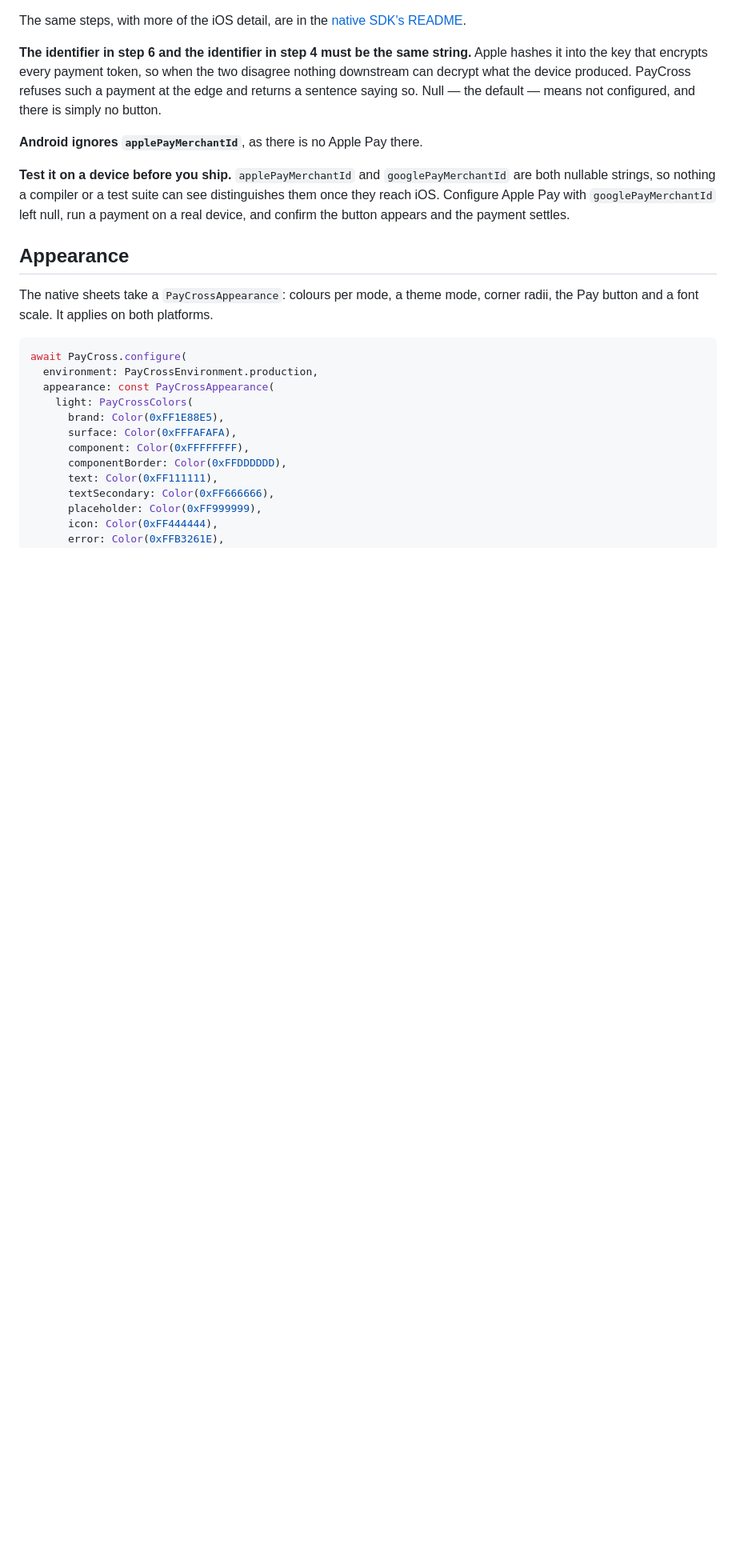
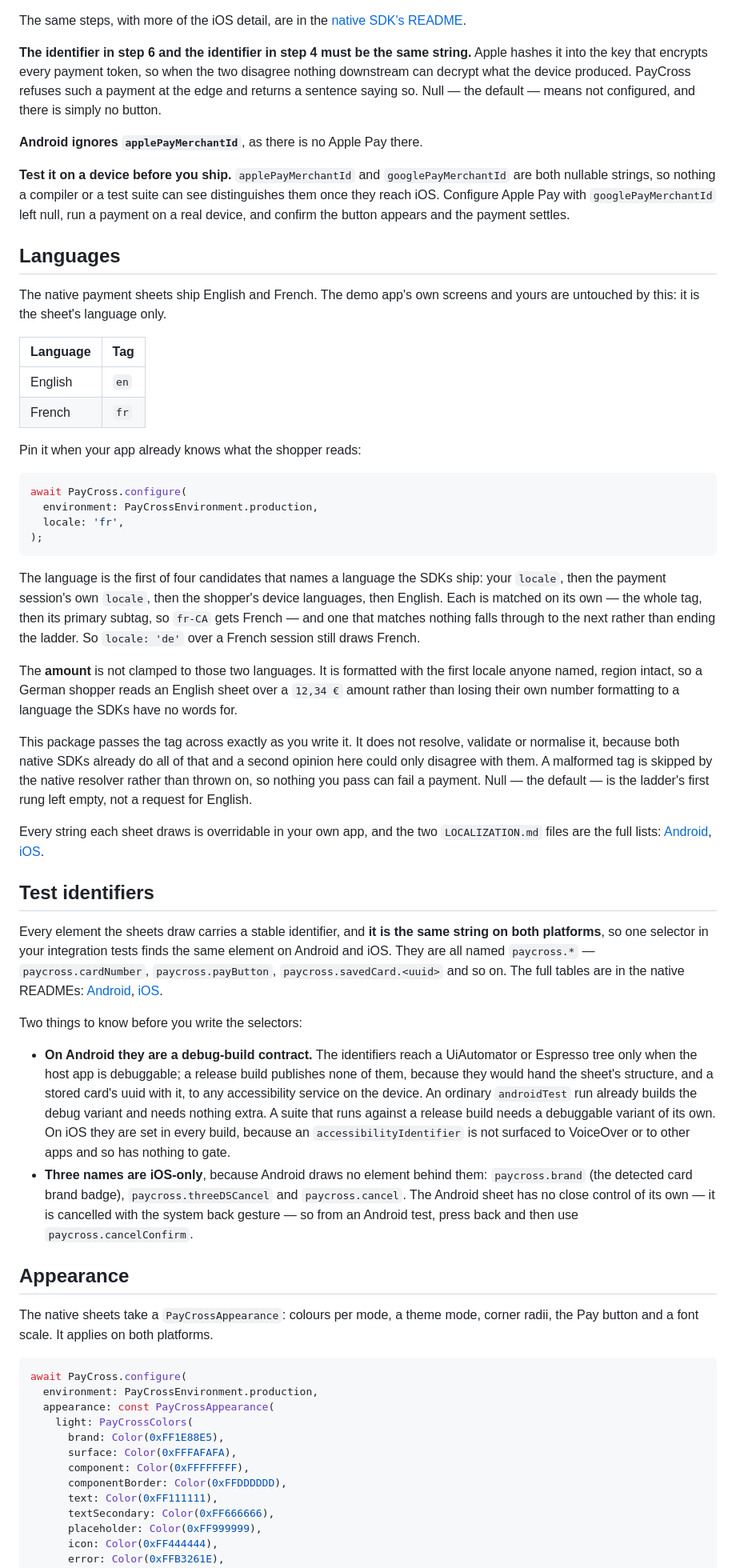
Before and after one commit to paycross/paycross-flutter, a Markdown page: README.md, the part around the change. Shown at 80% size. Rendered like a GitHub page; blank space fills up the shorter version.

Commit message:
Document the locale, the test identifiers and the E2E define
README gains a Languages section (the table, the four-candidate ladder,
the amount rule, the pass-through) and a Test identifiers section
carrying the Android debug-build contract and the three iOS-only names.
The full tables stay in the native READMEs rather than being copied.

tool/e2e/README documents PAYCROSS_LOCALE beside the merchant-id define,
including that tree.py's predicates still match English copy.

Claude-Session: https://claude.ai/code/session_01ESYanixFjGbbKEGjgYKeDq

````diff
--- a/README.md
+++ b/README.md
@@ -263,6 +263,76 @@ suite can see distinguishes them once they reach iOS. Configure Apple Pay with
 `googlePayMerchantId` left null, run a payment on a real device, and confirm the
 button appears and the payment settles.
 
+## Languages
+
+The native payment sheets ship English and French. The demo app's own screens
+and yours are untouched by this: it is the sheet's language only.
+
+| Language | Tag |
+|---|---|
+| English | `en` |
+| French | `fr` |
+
+Pin it when your app already knows what the shopper reads:
+
+```dart
+await PayCross.configure(
+  environment: PayCrossEnvironment.production,
+  locale: 'fr',
+);
+```
+
+The language is the first of four candidates that names a language the SDKs
+ship: your `locale`, then the payment session's own `locale`, then the shopper's
+device languages, then English. Each is matched on its own — the whole tag,
+then its primary subtag, so `fr-CA` gets French — and one that matches nothing
+falls through to the next rather than ending the ladder. So `locale: 'de'` over
+a French session still draws French.
+
+The **amount** is not clamped to those two languages. It is formatted with the
+first locale anyone named, region intact, so a German shopper reads an English
+sheet over a `12,34 €` amount rather than losing their own number formatting to
+a language the SDKs have no words for.
+
+This package passes the tag across exactly as you write it. It does not
+resolve, validate or normalise it, because both native SDKs already do all of
+that and a second opinion here could only disagree with them. A malformed tag
+is skipped by the native resolver rather than thrown on, so nothing you pass
+can fail a payment. Null — the default — is the ladder's first rung left
+empty, not a request for English.
+
+Every string each sheet draws is overridable in your own app, and the two
+`LOCALIZATION.md` files are the full lists:
+[Android](https://github.com/paycross/payment-android-sdk/blob/main/LOCALIZATION.md),
+[iOS](https://github.com/paycross/payment-ios-sdk/blob/main/LOCALIZATION.md).
+
+## Test identifiers
+
+Every element the sheets draw carries a stable identifier, and **it is the same
+string on both platforms**, so one selector in your integration tests finds the
+same element on Android and iOS. They are all named `paycross.*` —
+`paycross.cardNumber`, `paycross.payButton`, `paycross.savedCard.<uuid>` and so
+on. The full tables are in the native READMEs:
+[Android](https://github.com/paycross/payment-android-sdk#test-identifiers),
+[iOS](https://github.com/paycross/payment-ios-sdk#test-identifiers).
+
+Two things to know before you write the selectors:
+
+- **On Android they are a debug-build contract.** The identifiers reach a
+  UiAutomator or Espresso tree only when the host app is debuggable; a release
+  build publishes none of them, because they would hand the sheet's structure,
+  and a stored card's uuid with it, to any accessibility service on the device.
+  An ordinary `androidTest` run already builds the debug variant and needs
+  nothing extra. A suite that runs against a release build needs a debuggable
+  variant of its own. On iOS they are set in every build, because an
+  `accessibilityIdentifier` is not surfaced to VoiceOver or to other apps and
+  so has nothing to gate.
+- **Three names are iOS-only**, because Android draws no element behind them:
+  `paycross.brand` (the detected card brand badge), `paycross.threeDSCancel`
+  and `paycross.cancel`. The Android sheet has no close control of its own — it
+  is cancelled with the system back gesture — so from an Android test, press
+  back and then use `paycross.cancelConfirm`.
+
 ## Appearance
 
 The native sheets take a `PayCrossAppearance`: colours per mode, a theme mode,
````
Also changed, not shown: CHANGELOG.md (+39 -0 lines), 1 other file.
